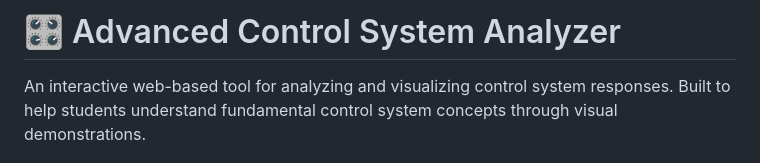
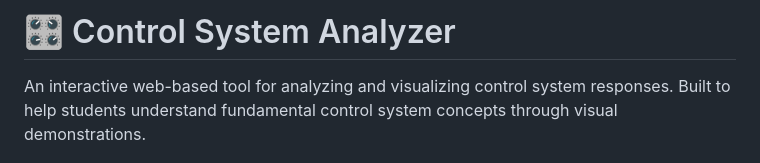
Before and after one commit to tigmanshupatelec/Control_system_analyzer, a Markdown page: README.md, the part around the change. GitHub-like rendering.

```diff
--- a/README.md
+++ b/README.md
@@ -1,4 +1,4 @@
-# 🎛️ Advanced Control System Analyzer
+# 🎛️ Control System Analyzer
 
 An interactive web-based tool for analyzing and visualizing control system responses. Built to help students understand fundamental control system concepts through visual demonstrations.
 
```
